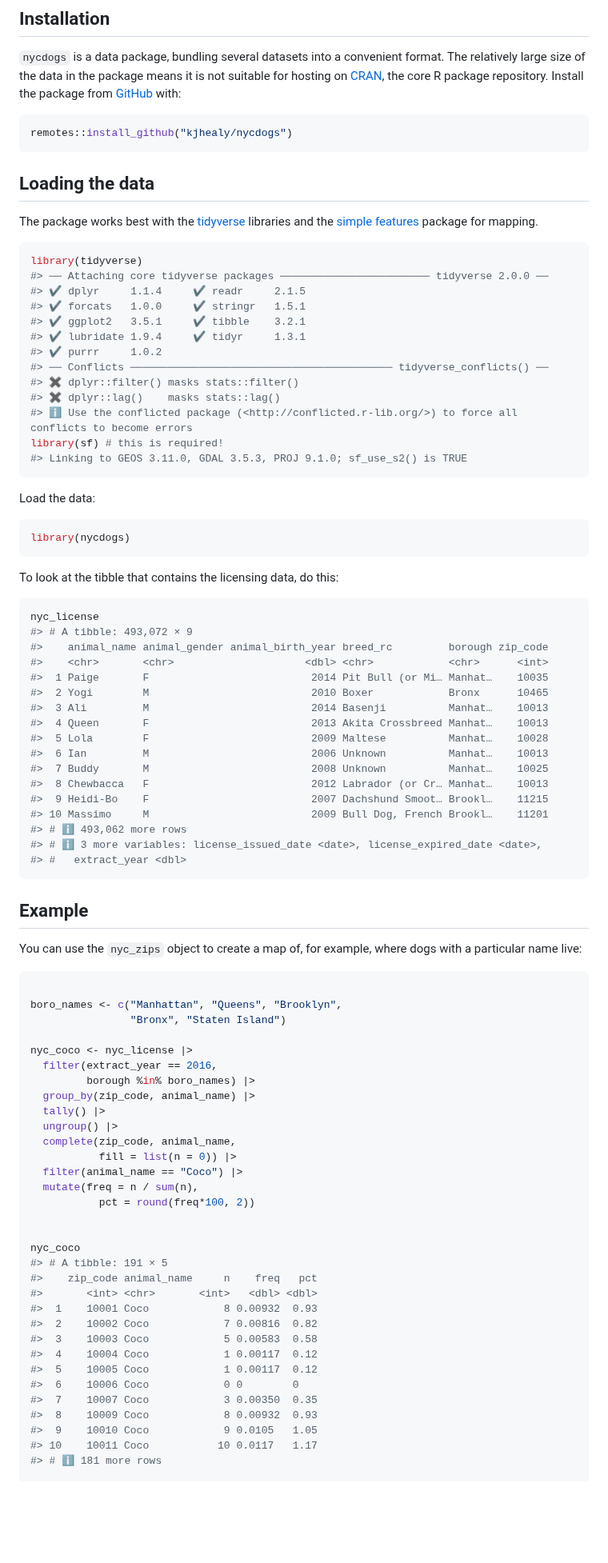
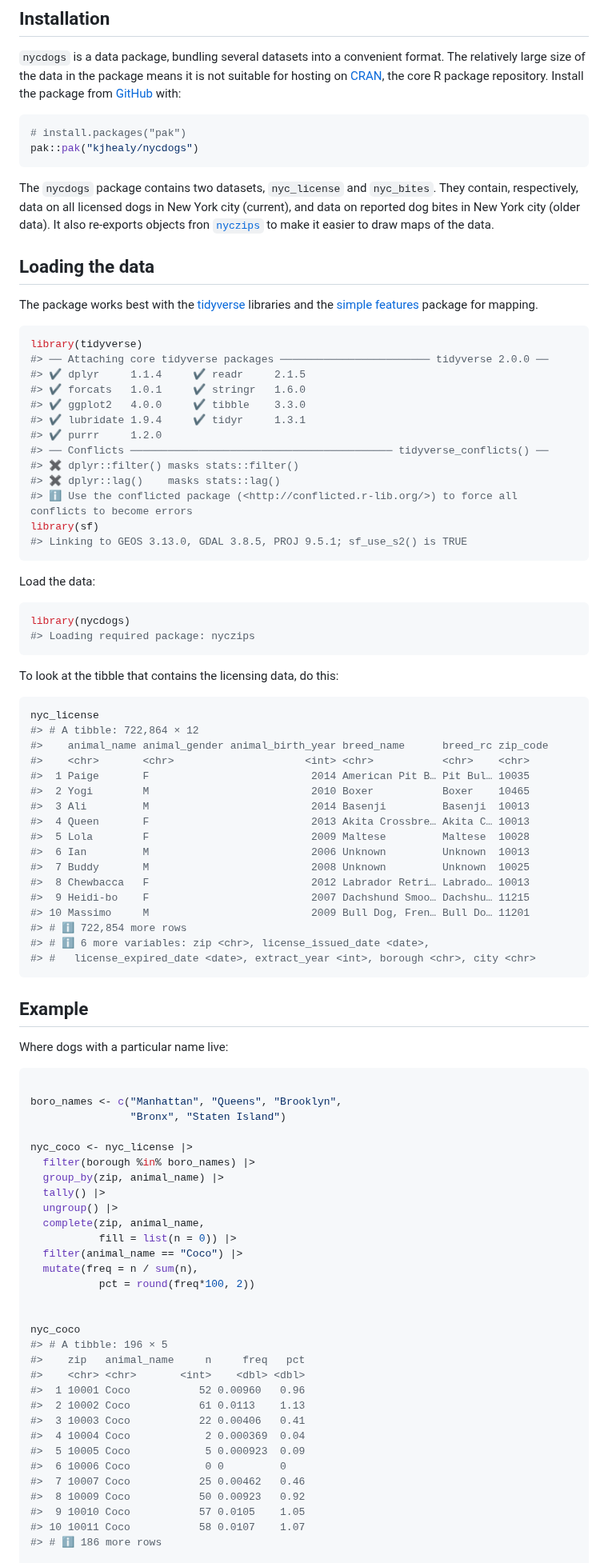
Before and after one commit to kjhealy/nycdogs, a Markdown page: README.md, the part around one of its changes. Shown at 80% size. Rendered like a GitHub page; blank space fills up the shorter version.

Commit message:
Updates to data; housekeeping

````diff
--- a/README.md
+++ b/README.md
@@ -24,8 +18,16 @@ core R package repository. Install the package from
 [GitHub](https://github.com/kjhealy/nycdogs) with:
 
 ``` r
-remotes::install_github("kjhealy/nycdogs")
+# install.packages("pak")
+pak::pak("kjhealy/nycdogs")
 ```
+
+The `nycdogs` package contains two datasets, `nyc_license` and
+`nyc_bites`. They contain, respectively, data on all licensed dogs in
+New York city (current), and data on reported dog bites in New York city
+(older data). It also re-exports objects fron
+[`nyczips`](https://kjhealy.github.com/nyczips) to make it easier to
+draw maps of the data.
 
 ## Loading the data
 
@@ -38,50 +40,50 @@ mapping.
 library(tidyverse)
 #> ── Attaching core tidyverse packages ──────────────────────── tidyverse 2.0.0 ──
 #> ✔ dplyr     1.1.4     ✔ readr     2.1.5
-#> ✔ forcats   1.0.0     ✔ stringr   1.5.1
-#> ✔ ggplot2   3.5.1     ✔ tibble    3.2.1
+#> ✔ forcats   1.0.1     ✔ stringr   1.6.0
+#> ✔ ggplot2   4.0.0     ✔ tibble    3.3.0
 #> ✔ lubridate 1.9.4     ✔ tidyr     1.3.1
-#> ✔ purrr     1.0.2
+#> ✔ purrr     1.2.0
 #> ── Conflicts ────────────────────────────────────────── tidyverse_conflicts() ──
 #> ✖ dplyr::filter() masks stats::filter()
 #> ✖ dplyr::lag()    masks stats::lag()
 #> ℹ Use the conflicted package (<http://conflicted.r-lib.org/>) to force all conflicts to become errors
-library(sf) # this is required!
-#> Linking to GEOS 3.11.0, GDAL 3.5.3, PROJ 9.1.0; sf_use_s2() is TRUE
+library(sf)
+#> Linking to GEOS 3.13.0, GDAL 3.8.5, PROJ 9.5.1; sf_use_s2() is TRUE
 ```
 
 Load the data:
 
 ``` r
 library(nycdogs)
+#> Loading required package: nyczips
 ```
 
 To look at the tibble that contains the licensing data, do this:
 
 ``` r
 nyc_license
-#> # A tibble: 493,072 × 9
-#>    animal_name animal_gender animal_birth_year breed_rc         borough zip_code
-#>    <chr>       <chr>                     <dbl> <chr>            <chr>      <int>
-#>  1 Paige       F                          2014 Pit Bull (or Mi… Manhat…    10035
-#>  2 Yogi        M                          2010 Boxer            Bronx      10465
-#>  3 Ali         M                          2014 Basenji          Manhat…    10013
-#>  4 Queen       F                          2013 Akita Crossbreed Manhat…    10013
-#>  5 Lola        F                          2009 Maltese          Manhat…    10028
-#>  6 Ian         M                          2006 Unknown          Manhat…    10013
-#>  7 Buddy       M                          2008 Unknown          Manhat…    10025
-#>  8 Chewbacca   F                          2012 Labrador (or Cr… Manhat…    10013
-#>  9 Heidi-Bo    F                          2007 Dachshund Smoot… Brookl…    11215
-#> 10 Massimo     M                          2009 Bull Dog, French Brookl…    11201
-#> # ℹ 493,062 more rows
-#> # ℹ 3 more variables: license_issued_date <date>, license_expired_date <date>,
-#> #   extract_year <dbl>
+#> # A tibble: 722,864 × 12
+#>    animal_name animal_gender animal_birth_year breed_name      breed_rc zip_code
+#>    <chr>       <chr>                     <int> <chr>           <chr>    <chr>
+#>  1 Paige       F                          2014 American Pit B… Pit Bul… 10035
+#>  2 Yogi        M                          2010 Boxer           Boxer    10465
+#>  3 Ali         M                          2014 Basenji         Basenji  10013
+#>  4 Queen       F                          2013 Akita Crossbre… Akita C… 10013
+#>  5 Lola        F                          2009 Maltese         Maltese  10028
+#>  6 Ian         M                          2006 Unknown         Unknown  10013
+#>  7 Buddy       M                          2008 Unknown         Unknown  10025
+#>  8 Chewbacca   F                          2012 Labrador Retri… Labrado… 10013
+#>  9 Heidi-bo    F                          2007 Dachshund Smoo… Dachshu… 11215
+#> 10 Massimo     M                          2009 Bull Dog, Fren… Bull Do… 11201
+#> # ℹ 722,854 more rows
+#> # ℹ 6 more variables: zip <chr>, license_issued_date <date>,
+#> #   license_expired_date <date>, extract_year <int>, borough <chr>, city <chr>
 ```
 
 ## Example
 
-You can use the `nyc_zips` object to create a map of, for example, where
-dogs with a particular name live:
+Where dogs with a particular name live:
 
 ``` r
 
@@ -89,12 +91,11 @@ boro_names <- c("Manhattan", "Queens", "Brooklyn",
                 "Bronx", "Staten Island")
 
 nyc_coco <- nyc_license |>
-  filter(extract_year == 2016,
-         borough %in% boro_names) |>
-  group_by(zip_code, animal_name) |>
+  filter(borough %in% boro_names) |>
+  group_by(zip, animal_name) |>
   tally() |>
   ungroup() |>
-  complete(zip_code, animal_name,
+  complete(zip, animal_name,
            fill = list(n = 0)) |>
   filter(animal_name == "Coco") |>
   mutate(freq = n / sum(n),
@@ -102,18 +103,18 @@ nyc_coco <- nyc_license |>
 
 
 nyc_coco
-#> # A tibble: 191 × 5
-#>    zip_code animal_name     n    freq   pct
-#>       <int> <chr>       <int>   <dbl> <dbl>
-#>  1    10001 Coco            8 0.00932  0.93
-#>  2    10002 Coco            7 0.00816  0.82
-#>  3    10003 Coco            5 0.00583  0.58
-#>  4    10004 Coco            1 0.00117  0.12
-#>  5    10005 Coco            1 0.00117  0.12
-#>  6    10006 Coco            0 0        0
-#>  7    10007 Coco            3 0.00350  0.35
-#>  8    10009 Coco            8 0.00932  0.93
-#>  9    10010 Coco            9 0.0105   1.05
-#> 10    10011 Coco           10 0.0117   1.17
-#> # ℹ 181 more rows
+#> # A tibble: 196 × 5
+#>    zip   animal_name     n     freq   pct
+#>    <chr> <chr>       <int>    <dbl> <dbl>
+#>  1 10001 Coco           52 0.00960   0.96
+#>  2 10002 Coco           61 0.0113    1.13
+#>  3 10003 Coco           22 0.00406   0.41
+#>  4 10004 Coco            2 0.000369  0.04
+#>  5 10005 Coco            5 0.000923  0.09
+#>  6 10006 Coco            0 0         0
+#>  7 10007 Coco           25 0.00462   0.46
+#>  8 10009 Coco           50 0.00923   0.92
+#>  9 10010 Coco           57 0.0105    1.05
+#> 10 10011 Coco           58 0.0107    1.07
+#> # ℹ 186 more rows
 
````
Also changed, not shown: other parts of README.md (+5 -10 lines), man/figures/README-mapexample-1-1.png, 13 other files.
